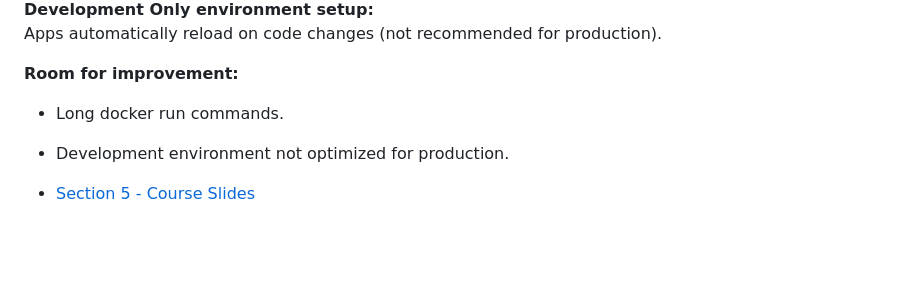
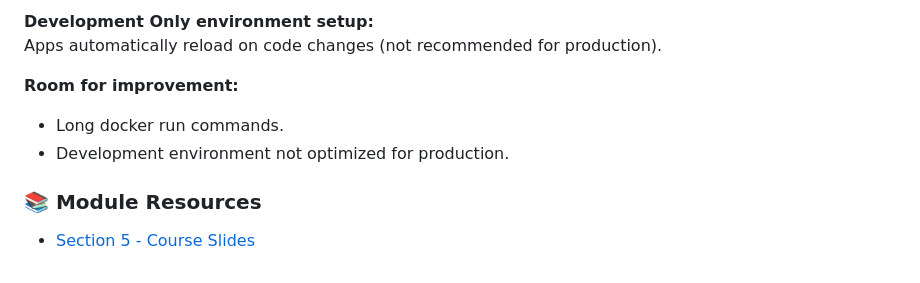
Before and after one commit to ILXNAH/docker-and-k8s, a Markdown page: docs/05-multi-container-apps.md, the part around the change. GitHub-like rendering; blank space fills up the shorter version.

Commit message:
docs(section-5): minor edits

```diff
--- a/docs/05-multi-container-apps.md
+++ b/docs/05-multi-container-apps.md
@@ -137,4 +137,5 @@ Apps automatically reload on code changes (not recommended for production).
 - Long docker run commands.
 - Development environment not optimized for production.
 
+### 📚 Module Resources
 - [Section 5 - Course Slides](https://ilxnah.github.io/docker-and-k8s/resources/slides-multi-container.pdf)
```
